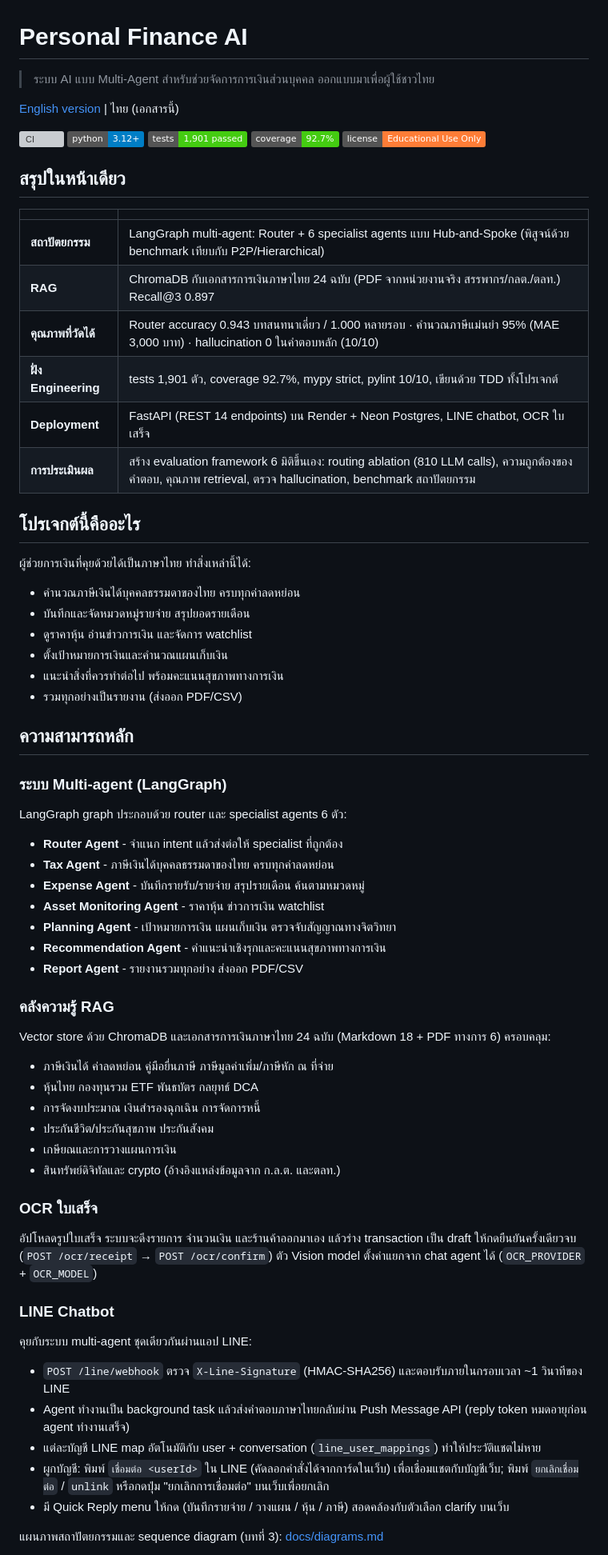
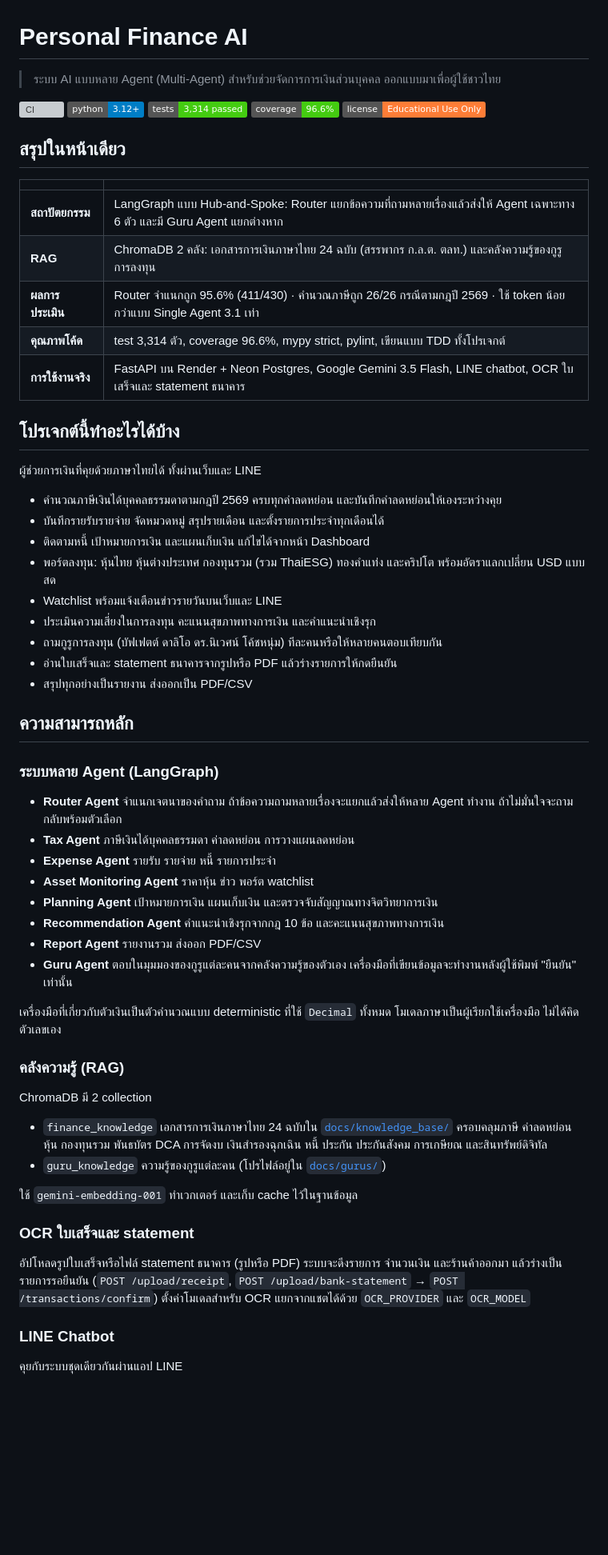
Before and after one commit to pakkaphon-tangtonglang/agenticaiforpersonalfinance, a Markdown page: README.md, the part around one of its changes. Shown at 80% size. GitHub-like rendering; badges without logos; blank space fills up the shorter version; grey boxes are pictures that could not be loaded.

Commit message:
docs: rewrite README in Thai with current features and evaluation results

```diff
--- a/README.md
+++ b/README.md
@@ -1,73 +1,68 @@
 # Personal Finance AI
 
-> ระบบ AI แบบ Multi-Agent สำหรับช่วยจัดการการเงินส่วนบุคคล ออกแบบมาเพื่อผู้ใช้ชาวไทย
-
-[English version](./README_EN.md) | ไทย (เอกสารนี้)
+> ระบบ AI แบบหลาย Agent (Multi-Agent) สำหรับช่วยจัดการการเงินส่วนบุคคล ออกแบบมาเพื่อผู้ใช้ชาวไทย
 
 [![CI](https://github.com/pakkaphon-tangtonglang/agenticaiforpersonalfinance/actions/workflows/ci.yml/badge.svg?branch=main)](./.github/workflows/ci.yml)
 [![Python](https://img.shields.io/badge/python-3.12+-blue.svg)](https://www.python.org/downloads/)
-![Tests](https://img.shields.io/badge/tests-1%2C901%20passed-brightgreen)
-![Coverage](https://img.shields.io/badge/coverage-92.7%25-brightgreen)
+![Tests](https://img.shields.io/badge/tests-3%2C314%20passed-brightgreen)
+![Coverage](https://img.shields.io/badge/coverage-96.6%25-brightgreen)
 [![License](https://img.shields.io/badge/license-Educational%20Use%20Only-orange.svg)](./LICENSE)
 
 ## สรุปในหน้าเดียว
 
 | | |
 |---|---|
-| **สถาปัตยกรรม** | LangGraph multi-agent: Router + 6 specialist agents แบบ Hub-and-Spoke (พิสูจน์ด้วย benchmark เทียบกับ P2P/Hierarchical) |
-| **RAG** | ChromaDB กับเอกสารการเงินภาษาไทย 24 ฉบับ (PDF จากหน่วยงานจริง สรรพากร/กลต./ตลท.) Recall@3 0.897 |
-| **คุณภาพที่วัดได้** | Router accuracy 0.943 บทสนทนาเดี่ยว / 1.000 หลายรอบ · คำนวณภาษีแม่นยำ 95% (MAE 3,000 บาท) · hallucination 0 ในคำตอบหลัก (10/10) |
-| **ฝั่ง Engineering** | tests 1,901 ตัว, coverage 92.7%, mypy strict, pylint 10/10, เขียนด้วย TDD ทั้งโปรเจกต์ |
-| **Deployment** | FastAPI (REST 14 endpoints) บน Render + Neon Postgres, LINE chatbot, OCR ใบเสร็จ |
-| **การประเมินผล** | สร้าง evaluation framework 6 มิติขึ้นเอง: routing ablation (810 LLM calls), ความถูกต้องของคำตอบ, คุณภาพ retrieval, ตรวจ hallucination, benchmark สถาปัตยกรรม |
+| **สถาปัตยกรรม** | LangGraph แบบ Hub-and-Spoke: Router แยกข้อความที่ถามหลายเรื่องแล้วส่งให้ Agent เฉพาะทาง 6 ตัว และมี Guru Agent แยกต่างหาก |
+| **RAG** | ChromaDB 2 คลัง: เอกสารการเงินภาษาไทย 24 ฉบับ (สรรพากร ก.ล.ต. ตลท.) และคลังความรู้ของกูรูการลงทุน |
+| **ผลการประเมิน** | Router จำแนกถูก 95.6% (411/430) · คำนวณภาษีถูก 26/26 กรณีตามกฎปี 2569 · ใช้ token น้อยกว่าแบบ Single Agent 3.1 เท่า |
+| **คุณภาพโค้ด** | test 3,314 ตัว, coverage 96.6%, mypy strict, pylint, เขียนแบบ TDD ทั้งโปรเจกต์ |
+| **การใช้งานจริง** | FastAPI บน Render + Neon Postgres, Google Gemini 3.5 Flash, LINE chatbot, OCR ใบเสร็จและ statement ธนาคาร |
 
-## โปรเจกต์นี้คืออะไร
+## โปรเจกต์นี้ทำอะไรได้บ้าง
 
-ผู้ช่วยการเงินที่คุยด้วยได้เป็นภาษาไทย ทำสิ่งเหล่านี้ได้:
+ผู้ช่วยการเงินที่คุยด้วยภาษาไทยได้ ทั้งผ่านเว็บและ LINE
 
-- คำนวณภาษีเงินได้บุคคลธรรมดาของไทย ครบทุกค่าลดหย่อน
-- บันทึกและจัดหมวดหมู่รายจ่าย สรุปยอดรายเดือน
-- ดูราคาหุ้น อ่านข่าวการเงิน และจัดการ watchlist
-- ตั้งเป้าหมายการเงินและคำนวณแผนเก็บเงิน
-- แนะนำสิ่งที่ควรทำต่อไป พร้อมคะแนนสุขภาพทางการเงิน
-- รวมทุกอย่างเป็นรายงาน (ส่งออก PDF/CSV)
+- คำนวณภาษีเงินได้บุคคลธรรมดาตามกฎปี 2569 ครบทุกค่าลดหย่อน และบันทึกค่าลดหย่อนให้เองระหว่างคุย
+- บันทึกรายรับรายจ่าย จัดหมวดหมู่ สรุปรายเดือน และตั้งรายการประจำทุกเดือนได้
+- ติดตามหนี้ เป้าหมายการเงิน และแผนเก็บเงิน แก้ไขได้จากหน้า Dashboard
+- พอร์ตลงทุน: หุ้นไทย หุ้นต่างประเทศ กองทุนรวม (รวม ThaiESG) ทองคำแท่ง และคริปโต พร้อมอัตราแลกเปลี่ยน USD แบบสด
+- Watchlist พร้อมแจ้งเตือนข่าวรายวันบนเว็บและ LINE
+- ประเมินความเสี่ยงในการลงทุน คะแนนสุขภาพทางการเงิน และคำแนะนำเชิงรุก
+- ถามกูรูการลงทุน (บัฟเฟตต์ ดาลิโอ ดร.นิเวศน์ โค้ชหนุ่ม) ทีละคนหรือให้หลายคนตอบเทียบกัน
+- อ่านใบเสร็จและ statement ธนาคารจากรูปหรือ PDF แล้วร่างรายการให้กดยืนยัน
+- สรุปทุกอย่างเป็นรายงาน ส่งออกเป็น PDF/CSV
 
 ## ความสามารถหลัก
 
-### ระบบ Multi-agent (LangGraph)
+### ระบบหลาย Agent (LangGraph)
 
-LangGraph graph ประกอบด้วย router และ specialist agents 6 ตัว:
+- **Router Agent** จำแนกเจตนาของคำถาม ถ้าข้อความถามหลายเรื่องจะแยกแล้วส่งให้หลาย Agent ทำงาน ถ้าไม่มั่นใจจะถามกลับพร้อมตัวเลือก
+- **Tax Agent** ภาษีเงินได้บุคคลธรรมดา ค่าลดหย่อน การวางแผนลดหย่อน
+- **Expense Agent** รายรับ รายจ่าย หนี้ รายการประจำ
+- **Asset Monitoring Agent** ราคาหุ้น ข่าว พอร์ต watchlist
+- **Planning Agent** เป้าหมายการเงิน แผนเก็บเงิน และตรวจจับสัญญาณทางจิตวิทยาการเงิน
+- **Recommendation Agent** คำแนะนำเชิงรุกจากกฎ 10 ข้อ และคะแนนสุขภาพทางการเงิน
+- **Report Agent** รายงานรวม ส่งออก PDF/CSV
+- **Guru Agent** ตอบในมุมมองของกูรูแต่ละคนจากคลังความรู้ของตัวเอง เครื่องมือที่เขียนข้อมูลจะทำงานหลังผู้ใช้พิมพ์ "ยืนยัน" เท่านั้น
 
-- **Router Agent** - จำแนก intent แล้วส่งต่อให้ specialist ที่ถูกต้อง
-- **Tax Agent** - ภาษีเงินได้บุคคลธรรมดาของไทย ครบทุกค่าลดหย่อน
-- **Expense Agent** - บันทึกรายรับ/รายจ่าย สรุปรายเดือน ค้นตามหมวดหมู่
-- **Asset Monitoring Agent** - ราคาหุ้น ข่าวการเงิน watchlist
-- **Planning Agent** - เป้าหมายการเงิน แผนเก็บเงิน ตรวจจับสัญญาณทางจิตวิทยา
-- **Recommendation Agent** - คำแนะนำเชิงรุกและคะแนนสุขภาพทางการเงิน
-- **Report Agent** - รายงานรวมทุกอย่าง ส่งออก PDF/CSV
+เครื่องมือที่เกี่ยวกับตัวเงินเป็นตัวคำนวณแบบ deterministic ที่ใช้ `Decimal` ทั้งหมด โมเดลภาษาเป็นผู้เรียกใช้เครื่องมือ ไม่ได้คิดตัวเลขเอง
 
-### คลังความรู้ RAG
-Vector store ด้วย ChromaDB และเอกสารการเงินภาษาไทย 24 ฉบับ (Markdown 18 + PDF ทางการ 6) ครอบคลุม:
-- ภาษีเงินได้ ค่าลดหย่อน คู่มือยื่นภาษี ภาษีมูลค่าเพิ่ม/ภาษีหัก ณ ที่จ่าย
-- หุ้นไทย กองทุนรวม ETF พันธบัตร กลยุทธ์ DCA
-- การจัดงบประมาณ เงินสำรองฉุกเฉิน การจัดการหนี้
-- ประกันชีวิต/ประกันสุขภาพ ประกันสังคม
-- เกษียณและการวางแผนการเงิน
-- สินทรัพย์ดิจิทัลและ crypto (อ้างอิงแหล่งข้อมูลจาก ก.ล.ต. และตลท.)
+### คลังความรู้ (RAG)
 
-### OCR ใบเสร็จ
-อัปโหลดรูปใบเสร็จ ระบบจะดึงรายการ จำนวนเงิน และร้านค้าออกมาเอง
-แล้วร่าง transaction เป็น draft ให้กดยืนยันครั้งเดียวจบ
-(`POST /ocr/receipt` → `POST /ocr/confirm`) ตัว Vision model ตั้งค่าแยกจาก
-chat agent ได้ (`OCR_PROVIDER` + `OCR_MODEL`)
+ChromaDB มี 2 collection
+
+- `finance_knowledge` เอกสารการเงินภาษาไทย 24 ฉบับใน [`docs/knowledge_base/`](./docs/knowledge_base/) ครอบคลุมภาษี ค่าลดหย่อน หุ้น กองทุนรวม พันธบัตร DCA การจัดงบ เงินสำรองฉุกเฉิน หนี้ ประกัน ประกันสังคม การเกษียณ และสินทรัพย์ดิจิทัล
+- `guru_knowledge` ความรู้ของกูรูแต่ละคน (โปรไฟล์อยู่ใน [`docs/gurus/`](./docs/gurus/))
+
+ใช้ `gemini-embedding-001` ทำเวกเตอร์ และเก็บ cache ไว้ในฐานข้อมูล
+
+### OCR ใบเสร็จและ statement
+
+อัปโหลดรูปใบเสร็จหรือไฟล์ statement ธนาคาร (รูปหรือ PDF) ระบบจะดึงรายการ จำนวนเงิน และร้านค้าออกมา แล้วร่างเป็นรายการรอยืนยัน
+(`POST /upload/receipt`, `POST /upload/bank-statement` → `POST /transactions/confirm`)
+ตั้งค่าโมเดลสำหรับ OCR แยกจากแชตได้ด้วย `OCR_PROVIDER` และ `OCR_MODEL`
 
 ### LINE Chatbot
-คุยกับระบบ multi-agent ชุดเดียวกันผ่านแอป LINE:
-- `POST /line/webhook` ตรวจ `X-Line-Signature` (HMAC-SHA256) และตอบรับภายในกรอบเวลา ~1 วินาทีของ LINE
-- Agent ทำงานเป็น background task แล้วส่งคำตอบภาษาไทยกลับผ่าน Push Message API (reply token หมดอายุก่อน agent ทำงานเสร็จ)
-- แต่ละบัญชี LINE map อัตโนมัติกับ user + conversation (`line_user_mappings`) ทำให้ประวัติแชตไม่หาย
-- ผูกบัญชี: พิมพ์ `เชื่อมต่อ <userId>` ใน LINE (คัดลอกคำสั่งได้จากการ์ดในเว็บ) เพื่อเชื่อมแชตกับบัญชีเว็บ; พิมพ์ `ยกเลิกเชื่อมต่อ` / `unlink` หรือกดปุ่ม "ยกเลิกการเชื่อมต่อ" บนเว็บเพื่อยกเลิก
-- มี Quick Reply menu ให้กด (บันทึกรายจ่าย / วางแผน / หุ้น / ภาษี) สอดคล้องกับตัวเลือก clarify บนเว็บ
 
-แผนภาพสถาปัตยกรรมและ sequence diagram (บทที่ 3): [docs/diagrams.md](./docs/diagrams.md)
+คุยกับระบบชุดเดียวกันผ่านแอป LINE
 
```
Also changed, not shown: other parts of README.md (+135 -198 lines).
